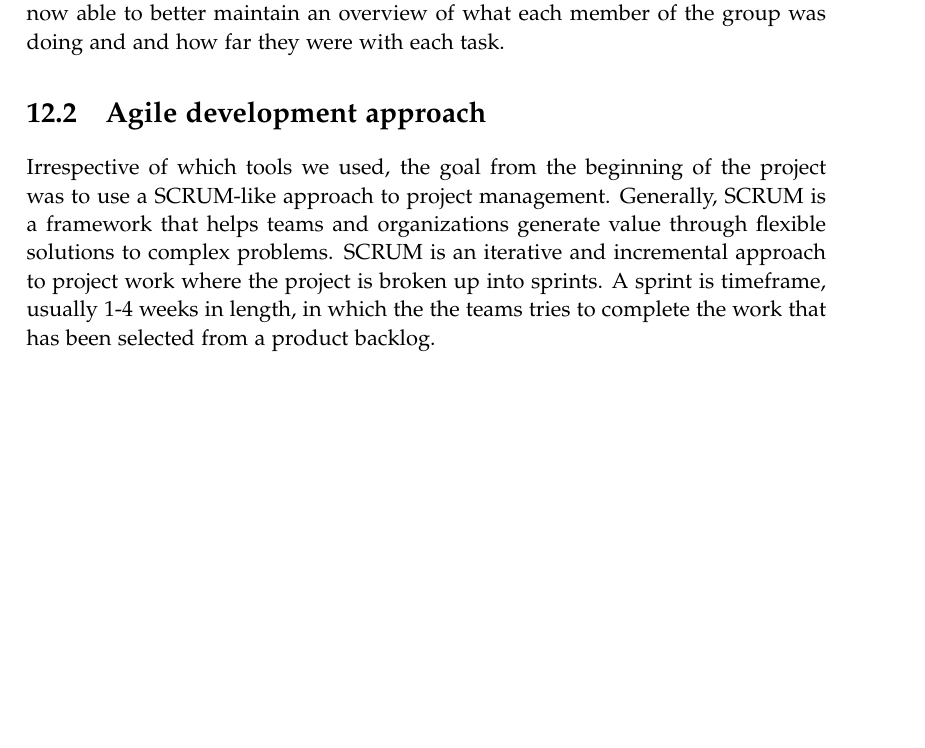
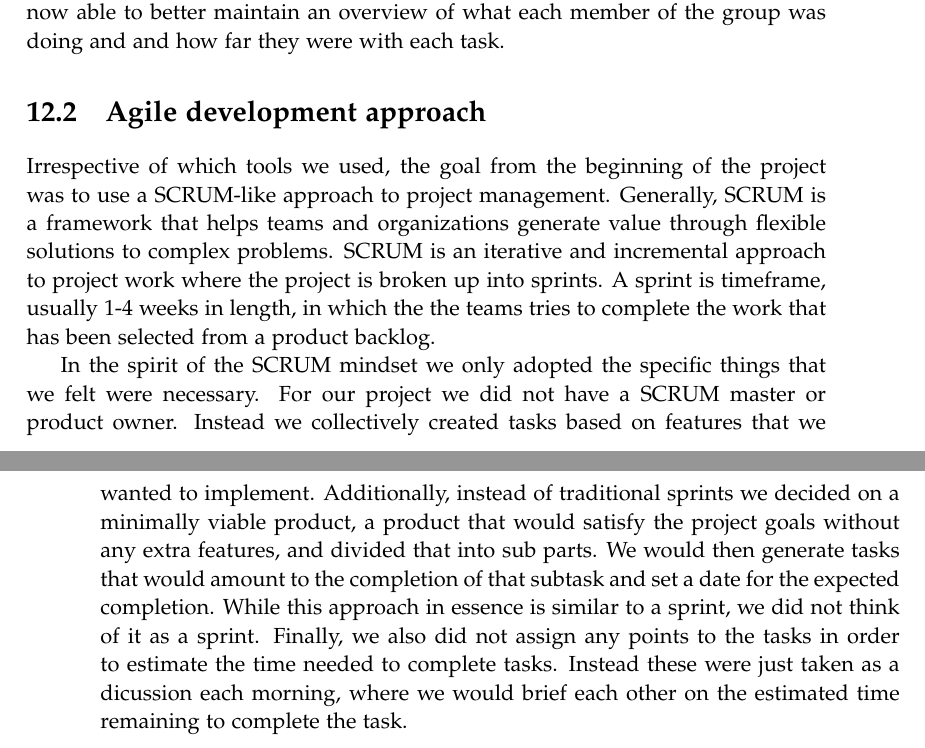
Before and after one commit to chhoumann/p7, a LaTeX thesis (report/master.tex, which reads report/sections/Chapter 11 - Reflection/Project-management.tex): part of page 39 of 42 before the commit and two parts of pages 39 and 40 of 43 after it, the two joined at a grey line, cut so that both start at the same text, the shorter picture padded with empty space. Compiled offline with pdfLaTeX.

Commit message:
Update Project-management.tex

```diff
--- a/report/sections/Chapter 11 - Reflection/Project-management.tex
+++ b/report/sections/Chapter 11 - Reflection/Project-management.tex
@@ -26,7 +26,7 @@ Once we switched to Notion, planning and updating the tasks became a more active
 Irrespective of which tools we used, the goal from the beginning of the project was to use a SCRUM-like approach to project management.
 Generally, SCRUM is a framework that helps teams and organizations generate value through flexible solutions to complex problems. SCRUM is an iterative and incremental approach to project work where the project is broken up into sprints. A sprint is timeframe, usually 1-4 weeks in length, in which the the teams tries to complete the work that has been selected from a product backlog.
 
-
+In the spirit of the SCRUM mindset we only adopted the specific things that we felt were necessary. For our project we did not have a SCRUM master or product owner. Instead we collectively created tasks based on features that we wanted to implement. Additionally, instead of traditional sprints we decided on a minimally viable product, a product that would satisfy the project goals without any extra features, and divided that into sub parts. We would then generate tasks that would amount to the completion of that subtask and set a date for the expected completion. While this approach in essence is similar to a sprint, we did not think of it as a sprint. Finally, we also did not assign any points to the tasks in order to estimate the time needed to complete tasks. Instead these were just taken as a dicussion each morning, where we would brief each other on the estimated time remaining to complete the task.
 
 
 
```
